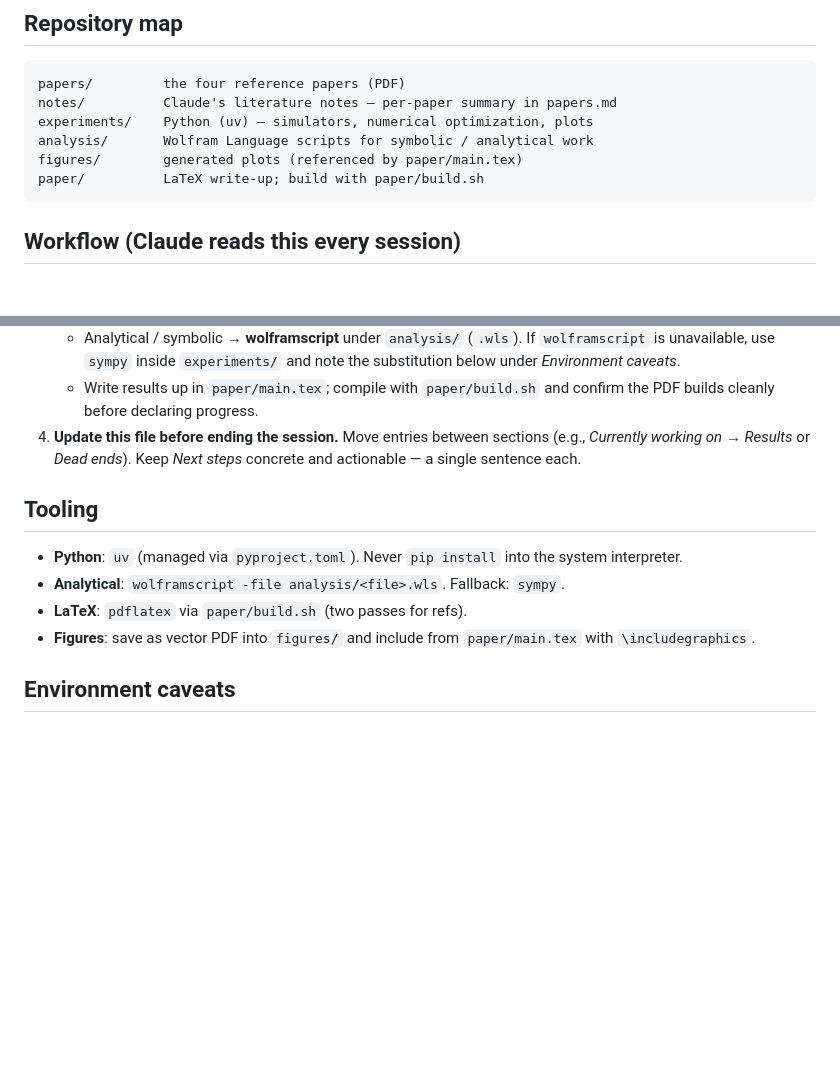
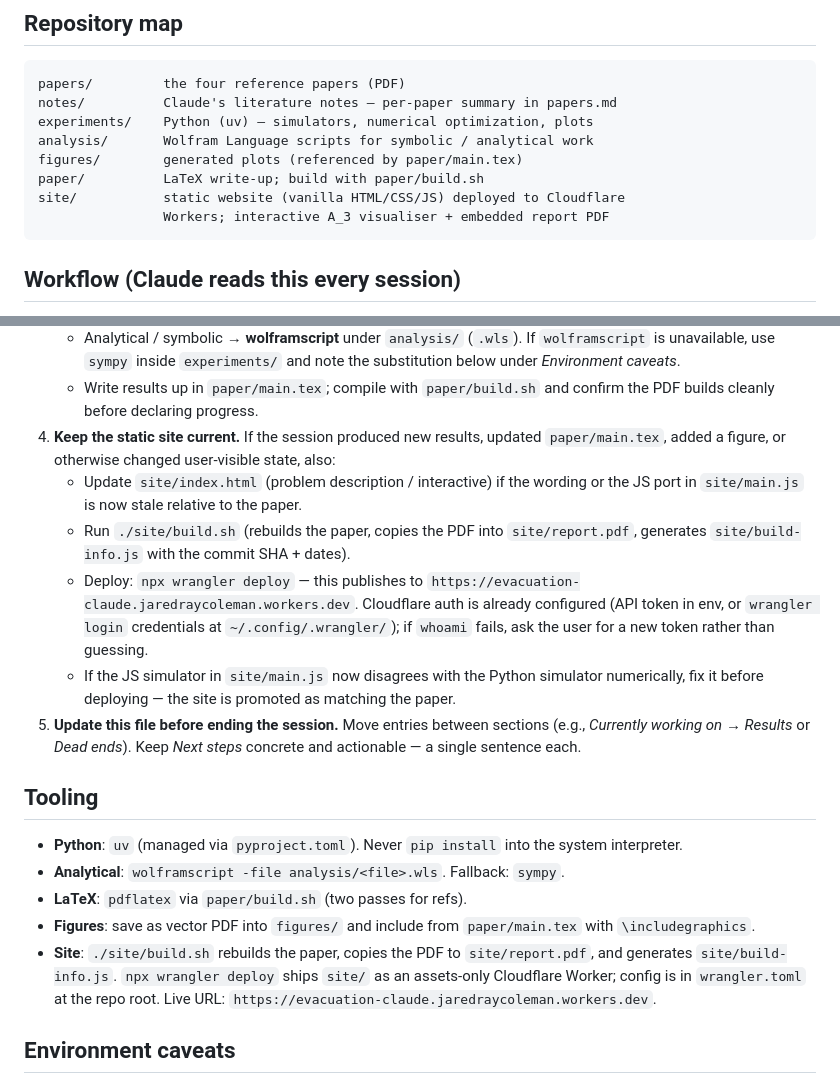
Before and after one commit to jaredraycoleman/evacuation-claude, a Markdown page: CLAUDE.md, 2 parts joined by grey strips. Drawn GitHub-style; blank space fills up the shorter version.

Commit message:
CLAUDE.md: require keeping site/ current and redeploying per session
New workflow step 4: after any result/paper change, update site/
(description, JS simulator if the semantics shifted), run
./site/build.sh, and deploy via `npx wrangler deploy`. Also spells
out the live URL and cautions to fix the JS simulator if it
diverges from Python rather than deploy anyway.

Repository-map note and Tooling section updated to mention site/
and the deploy command.

Co-Authored-By: Claude Opus 4.7 (1M context) <noreply@anthropic.com>

````diff
--- a/CLAUDE.md
+++ b/CLAUDE.md
@@ -21,6 +21,8 @@ experiments/    Python (uv) — simulators, numerical optimization, plots
 analysis/       Wolfram Language scripts for symbolic / analytical work
 figures/        generated plots (referenced by paper/main.tex)
 paper/          LaTeX write-up; build with paper/build.sh
+site/           static website (vanilla HTML/CSS/JS) deployed to Cloudflare
+                Workers; interactive A_3 visualiser + embedded report PDF
 ```
 
 ## Workflow (Claude reads this every session)
@@ -42,7 +44,24 @@ paper/          LaTeX write-up; build with paper/build.sh
      and note the substitution below under *Environment caveats*.
    - Write results up in `paper/main.tex`; compile with `paper/build.sh`
      and confirm the PDF builds cleanly before declaring progress.
-4. **Update this file before ending the session.** Move entries between
+4. **Keep the static site current.** If the session produced new
+   results, updated `paper/main.tex`, added a figure, or otherwise
+   changed user-visible state, also:
+   - Update `site/index.html` (problem description / interactive) if the
+     wording or the JS port in `site/main.js` is now stale relative to
+     the paper.
+   - Run `./site/build.sh` (rebuilds the paper, copies the PDF into
+     `site/report.pdf`, generates `site/build-info.js` with the commit
+     SHA + dates).
+   - Deploy: `npx wrangler deploy` — this publishes to
+     `https://evacuation-claude.jaredraycoleman.workers.dev`. Cloudflare
+     auth is already configured (API token in env, or `wrangler login`
+     credentials at `~/.config/.wrangler/`); if `whoami` fails, ask the
+     user for a new token rather than guessing.
+   - If the JS simulator in `site/main.js` now disagrees with the Python
+     simulator numerically, fix it before deploying — the site is
+     promoted as matching the paper.
+5. **Update this file before ending the session.** Move entries between
    sections (e.g., *Currently working on* → *Results* or *Dead ends*).
    Keep *Next steps* concrete and actionable — a single sentence each.
 
@@ -55,6 +74,11 @@ paper/          LaTeX write-up; build with paper/build.sh
 - **LaTeX**: `pdflatex` via `paper/build.sh` (two passes for refs).
 - **Figures**: save as vector PDF into `figures/` and include from
   `paper/main.tex` with `\includegraphics`.
+- **Site**: `./site/build.sh` rebuilds the paper, copies the PDF to
+  `site/report.pdf`, and generates `site/build-info.js`. `npx wrangler
+  deploy` ships `site/` as an assets-only Cloudflare Worker; config is
+  in `wrangler.toml` at the repo root. Live URL:
+  `https://evacuation-claude.jaredraycoleman.workers.dev`.
 
 ## Environment caveats
 
````
